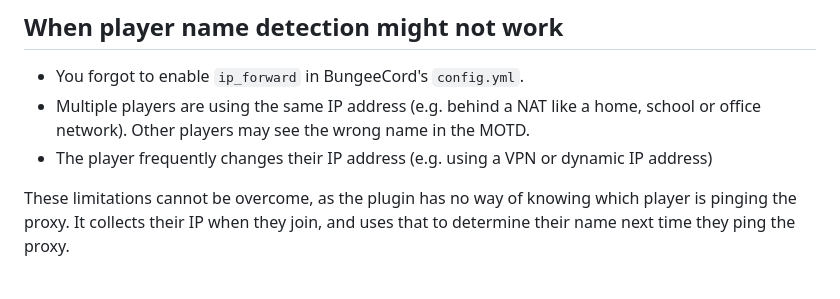
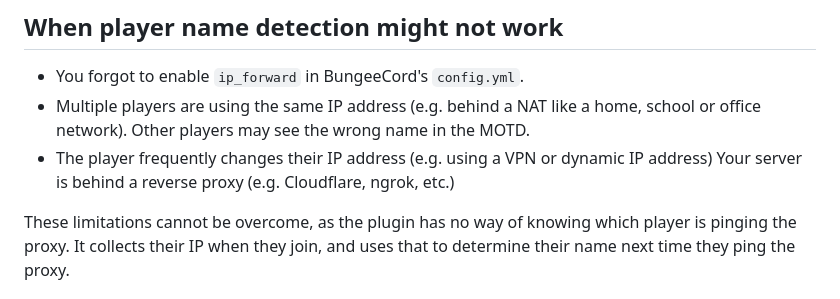
Before and after one commit to obfuscatedgenerated/MagicMOTD, a Markdown page: README.md, the part around the change. Rendered like a GitHub page.

Commit message:
note about proxies

```diff
--- a/README.md
+++ b/README.md
@@ -29,6 +29,7 @@ There are plans to allow for a choice of storage implementation, but for now you
 - You forgot to enable `ip_forward` in BungeeCord's `config.yml`.
 - Multiple players are using the same IP address (e.g. behind a NAT like a home, school or office network). Other players may see the wrong name in the MOTD.
 - The player frequently changes their IP address (e.g. using a VPN or dynamic IP address)
+Your server is behind a reverse proxy (e.g. Cloudflare, ngrok, etc.)
 
 These limitations cannot be overcome, as the plugin has no way of knowing which player is pinging the proxy. It collects their IP when they join, and uses that to determine their name next time they ping the proxy.
 
```
